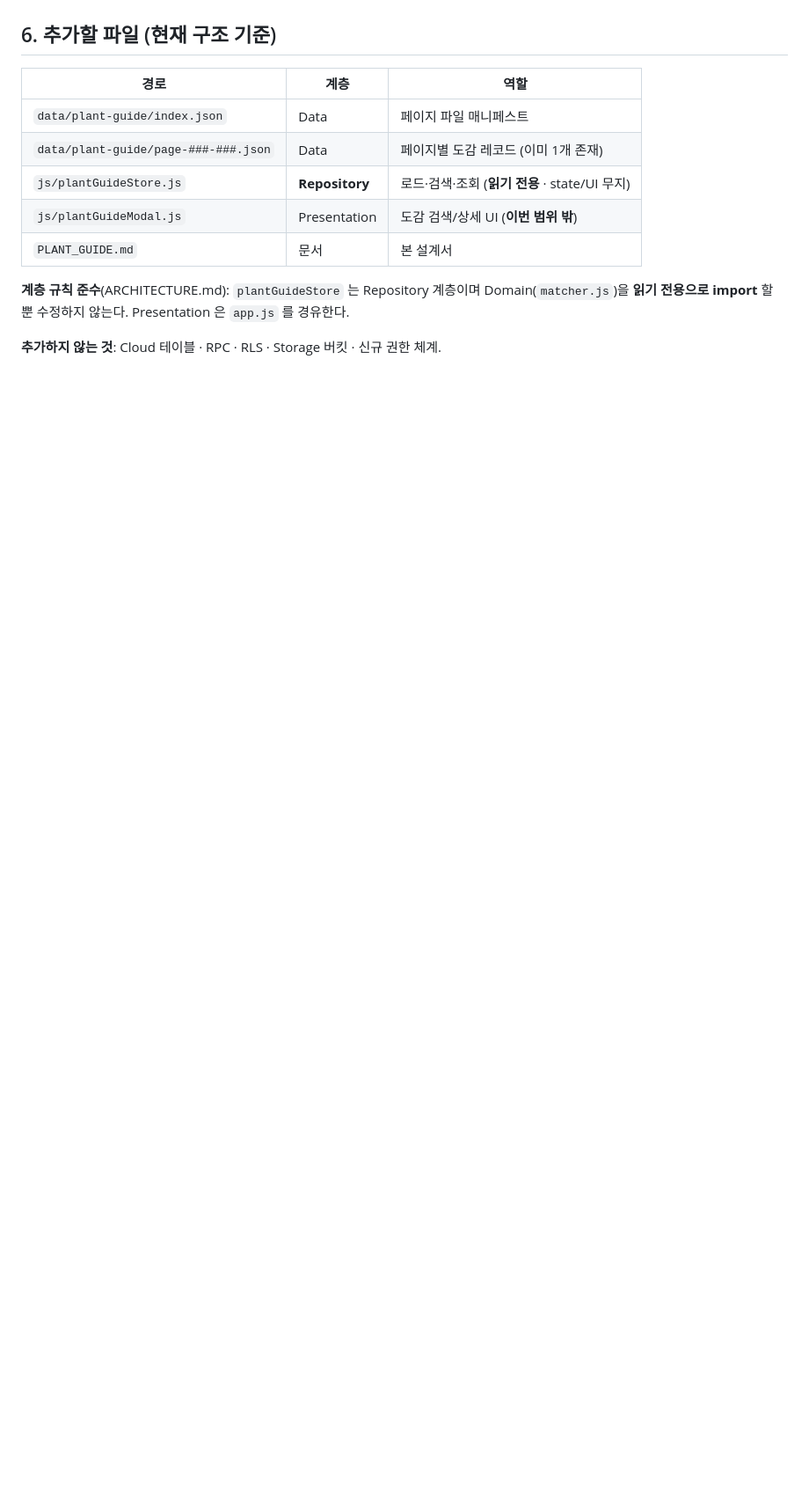
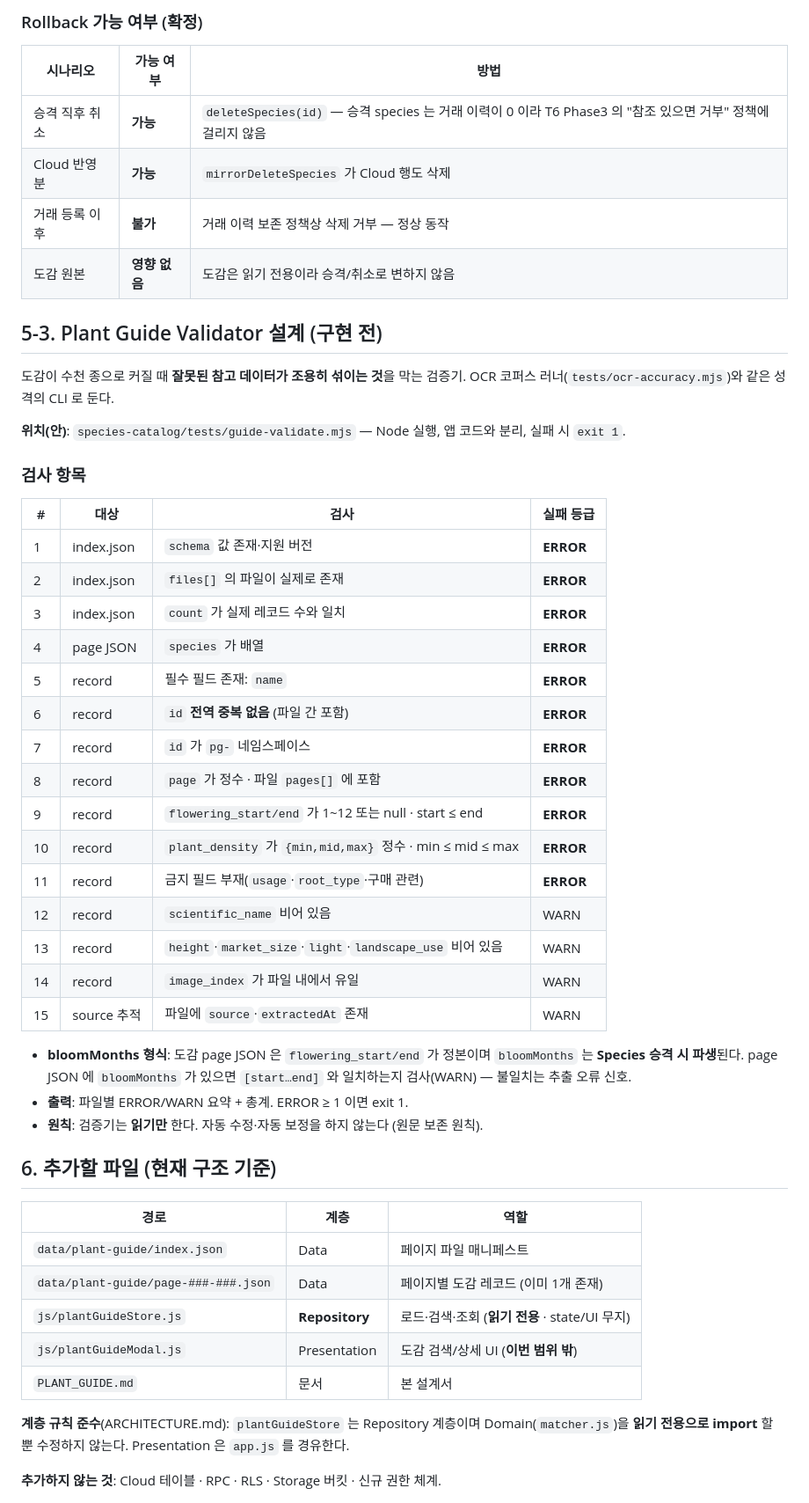
Before and after one commit to ushwa260301-maker/ushwa, a Markdown page: PLANT_GUIDE.md, the part around one of its changes. Shown at 88% size. GitHub-like rendering; blank space fills up the shorter version.

```diff
--- a/PLANT_GUIDE.md
+++ b/PLANT_GUIDE.md
@@ -207,3 +263,47 @@ guide 항목 (pg-110-01)
+### Rollback 가능 여부 (확정)
+
+| 시나리오 | 가능 여부 | 방법 |
+|---|---|---|
+| 승격 직후 취소 | **가능** | `deleteSpecies(id)` — 승격 species 는 거래 이력이 0 이라 T6 Phase3 의 "참조 있으면 거부" 정책에 걸리지 않음 |
+| Cloud 반영분 | **가능** | `mirrorDeleteSpecies` 가 Cloud 행도 삭제 |
+| 거래 등록 이후 | **불가** | 거래 이력 보존 정책상 삭제 거부 — 정상 동작 |
+| 도감 원본 | **영향 없음** | 도감은 읽기 전용이라 승격/취소로 변하지 않음 |
+
+## 5-3. Plant Guide Validator 설계 (구현 전)
+
+도감이 수천 종으로 커질 때 **잘못된 참고 데이터가 조용히 섞이는 것**을 막는
+검증기. OCR 코퍼스 러너(`tests/ocr-accuracy.mjs`)와 같은 성격의 CLI 로 둔다.
+
+**위치(안)**: `species-catalog/tests/guide-validate.mjs` — Node 실행,
+앱 코드와 분리, 실패 시 `exit 1`.
+
+### 검사 항목
+
+| # | 대상 | 검사 | 실패 등급 |
+|---|---|---|---|
+| 1 | index.json | `schema` 값 존재·지원 버전 | **ERROR** |
+| 2 | index.json | `files[]` 의 파일이 실제로 존재 | **ERROR** |
+| 3 | index.json | `count` 가 실제 레코드 수와 일치 | **ERROR** |
+| 4 | page JSON | `species` 가 배열 | **ERROR** |
+| 5 | record | 필수 필드 존재: `name` | **ERROR** |
+| 6 | record | `id` **전역 중복 없음** (파일 간 포함) | **ERROR** |
+| 7 | record | `id` 가 `pg-` 네임스페이스 | **ERROR** |
+| 8 | record | `page` 가 정수 · 파일 `pages[]` 에 포함 | **ERROR** |
+| 9 | record | `flowering_start/end` 가 1~12 또는 null · start ≤ end | **ERROR** |
+| 10 | record | `plant_density` 가 `{min,mid,max}` 정수 · min ≤ mid ≤ max | **ERROR** |
+| 11 | record | 금지 필드 부재(`usage`·`root_type`·구매 관련) | **ERROR** |
+| 12 | record | `scientific_name` 비어 있음 | WARN |
+| 13 | record | `height`·`market_size`·`light`·`landscape_use` 비어 있음 | WARN |
+| 14 | record | `image_index` 가 파일 내에서 유일 | WARN |
+| 15 | source 추적 | 파일에 `source`·`extractedAt` 존재 | WARN |
+
+- **bloomMonths 형식**: 도감 page JSON 은 `flowering_start/end` 가 정본이며
+  `bloomMonths` 는 **Species 승격 시 파생**된다. page JSON 에 `bloomMonths` 가
+  있으면 `[start…end]` 와 일치하는지 검사(WARN) — 불일치는 추출 오류 신호.
+- **출력**: 파일별 ERROR/WARN 요약 + 총계. ERROR ≥ 1 이면 exit 1.
+- **원칙**: 검증기는 **읽기만** 한다. 자동 수정·자동 보정을 하지 않는다
+  (원문 보존 원칙).
+
 ## 6. 추가할 파일 (현재 구조 기준)
 
 | 경로 | 계층 | 역할 |
```
Also changed, not shown: other parts of PLANT_GUIDE.md (+56 -0 lines).
